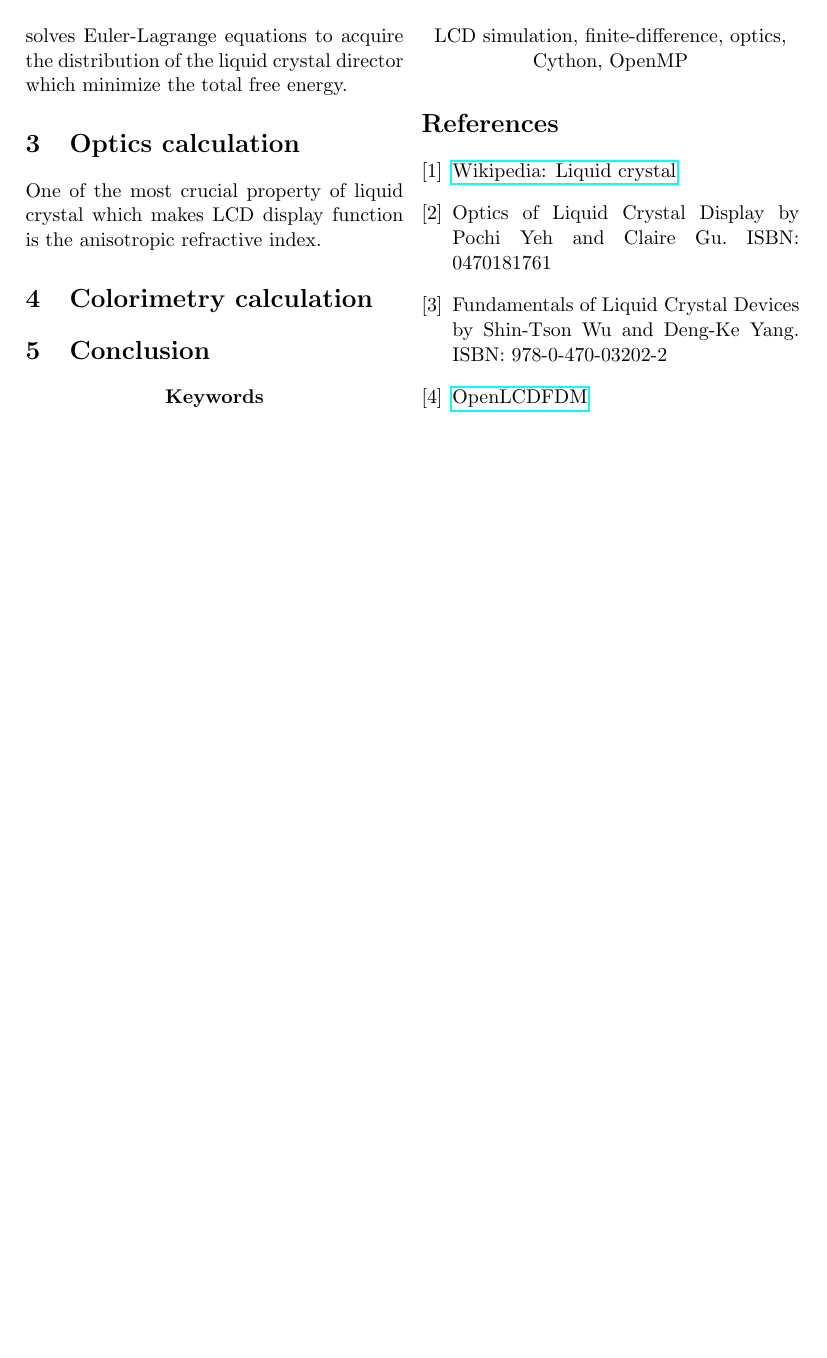
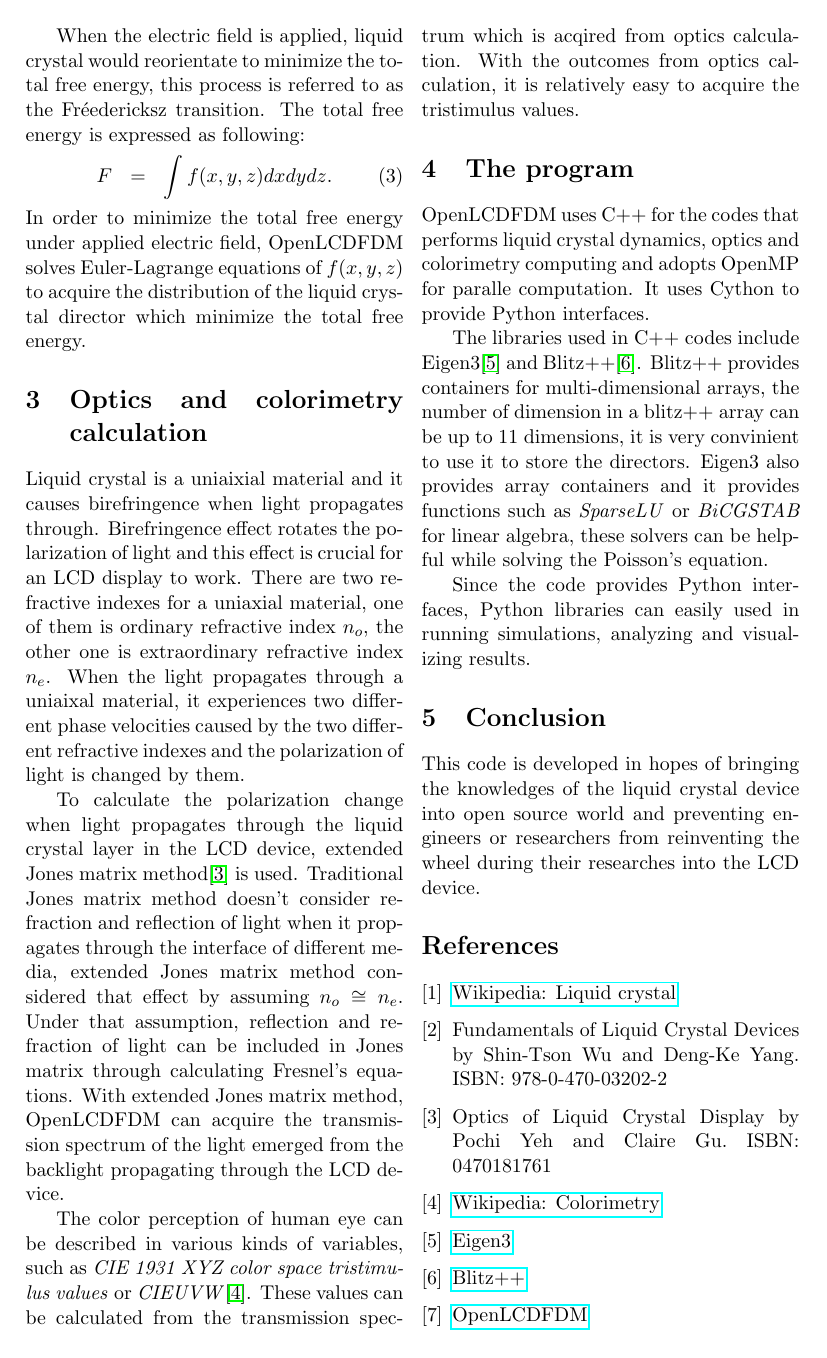
Before and after one commit to xingularity/talks, a LaTeX paper (pycon2015.tex): page 2 of 2. Compiled offline with pdfLaTeX.

Commit message:
Update pycon2015.tex

```diff
--- a/pycon2015.tex
+++ b/pycon2015.tex
@@ -10,7 +10,7 @@
 
 \date{} %
 
-\def\keywords#1{\begin{center}{\bf Keywords}\\{#1}\end{center}} %
+\def\keywords#1{\begin{center}{\bf Keywords}\\{#1}\end{center}}
 
 \def\titulo#1{\title{#1}} %
 \def\autores#1{\author{#1}} %
@@ -63,3 +65,4 @@ The dielectric constant is expressed in a tensor form due to anisotropic propert
 When the electric field is applied, liquid crystal would reorientate to minimize the total free energy, this process is referred to as the Fréedericksz transition.
 The total free energy is expressed as following:
 \begin{eqnarray}
+F&=&\int f(x,y,z) dxdydz.
@@ -67,26 +69,38 @@ F&=&\int f dxdydz.
 \label{eq:total_free_energy}
 \end{eqnarray}
-In order to minimize the total free energy under applied electric field, OpenLCDFDM solves Euler-Lagrange equations to acquire the distribution of the liquid crystal director which minimize the total free energy.
+In order to minimize the total free energy under applied electric field, OpenLCDFDM solves Euler-Lagrange equations of $f(x,y,z)$ to acquire the distribution of the liquid crystal director which minimize the total free energy.
 
-\section{Optics calculation}
-One of the most crucial property of liquid crystal which makes LCD display function is the anisotropic refractive index.
+\section{Optics and colorimetry calculation}
+Liquid crystal is a uniaixial material and it causes birefringence when light propagates through. Birefringence effect rotates the polarization of light and this effect is crucial for an LCD display to work. There are two refractive indexes for a uniaxial material, one of them is ordinary refractive index $n_o$, the other one is extraordinary refractive index $n_e$. When the light propagates through a uniaixal material, it experiences two different phase velocities caused by the two different refractive indexes and the polarization of light is changed by them.
 
-\section{Colorimetry calculation}
+To calculate the polarization change when light propagates through the liquid crystal layer in the LCD device, extended Jones matrix method\cite{POCHIYEH} is used.
+Traditional Jones matrix method doesn't consider refraction and reflection of light when it propagates through the interface of different media, extended Jones matrix method considered that effect by assuming $n_o \cong n_e$. Under that assumption, reflection and refraction of light can be included in Jones matrix through calculating Fresnel's equations. With extended Jones matrix method, OpenLCDFDM can acquire the transmission spectrum of the light emerged from the backlight propagating through the LCD device.
 
+The color perception of human eye can be described in various kinds of variables, such as \emph{CIE 1931 XYZ color space tristimulus values} or \emph{CIEUVW}\cite{wiki_colorimetry}. These values can be calculated from the transmission spectrum which is acqired from optics calculation. With the outcomes from optics calculation, it is relatively easy to acquire the tristimulus values.
+
+\section{The program}
+OpenLCDFDM uses C++ for the codes that performs liquid crystal dynamics, optics and colorimetry computing and adopts OpenMP for paralle computation. It uses Cython to provide Python interfaces.
+
+The libraries used in C++ codes include Eigen3\cite{libeigen} and Blitz++\cite{blitz}. Blitz++ provides containers for multi-dimensional arrays, the number of dimension in a blitz++ array can be up to 11 dimensions, it is very convinient to use it to store the directors. Eigen3 also provides array containers and it provides functions such as \emph{SparseLU} or \emph{BiCGSTAB} for linear algebra, these solvers can be helpful while solving the Poisson's equation.
+
+Since the code provides Python interfaces, Python libraries can easily used in running simulations, analyzing and visualizing results.
 
 \section{Conclusion}
+This code is developed in hopes of bringing the knowledges of the liquid crystal device into open source world and preventing engineers or researchers from reinventing the wheel during their researches into the LCD device.
 
-
-\keywords{LCD simulation, finite-difference, optics, Cython, OpenMP} % Write down at least 3 Keywords
-
-
-\begin{thebibliography}{4}
+\begin{thebibliography}{7}
 \bibitem{wiki_lc}
 \href{http://en.wikipedia.org/wiki/Liquid_crystal}{Wikipedia: Liquid crystal}
+\bibitem{ShinTson}
+Fundamentals of Liquid Crystal Devices by Shin-Tson Wu and Deng-Ke Yang. ISBN: 978-0-470-03202-2
 \bibitem{POCHIYEH}
 Optics of Liquid Crystal Display by Pochi Yeh and Claire Gu. ISBN: 0470181761
-\bibitem{ShinTson}
-Fundamentals of Liquid Crystal Devices by Shin-Tson Wu and Deng-Ke Yang. ISBN: 978-0-470-03202-2
+\bibitem{wiki_colorimetry}
+\href{http://en.wikipedia.org/wiki/Colorimetry}{Wikipedia: Colorimetry}
+\bibitem{libeigen}
+\href{http://eigen.tuxfamily.org/index.php?title=Main_Page}{Eigen3}
+\bibitem{blitz}
+\href{http://sourceforge.net/projects/blitz/}{Blitz++}
 \bibitem{openlcdfdm}
 \href{https://github.com/xingularity/OpenLCDFDM}{OpenLCDFDM}
 \end{thebibliography}
```
Also changed, not shown: pycon2015.tex (17 more changed lines).
